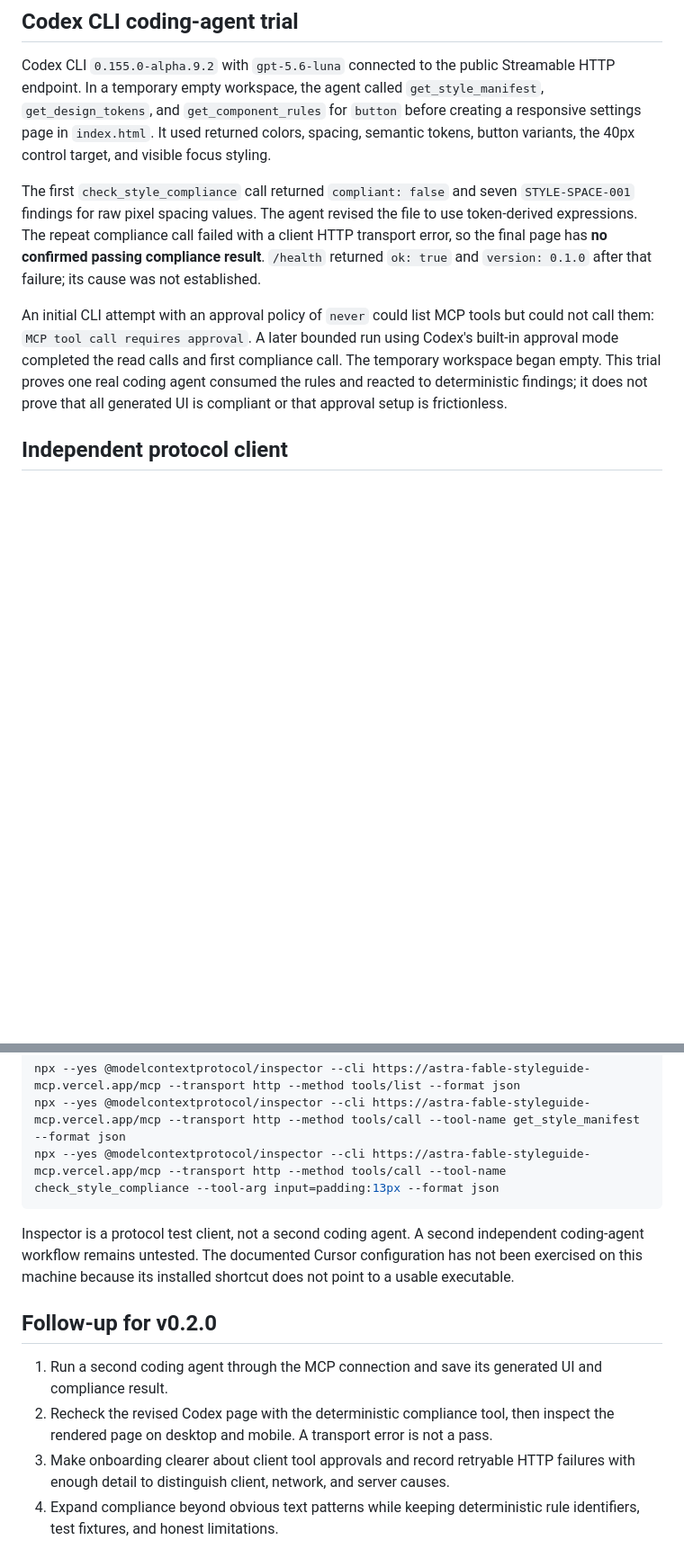
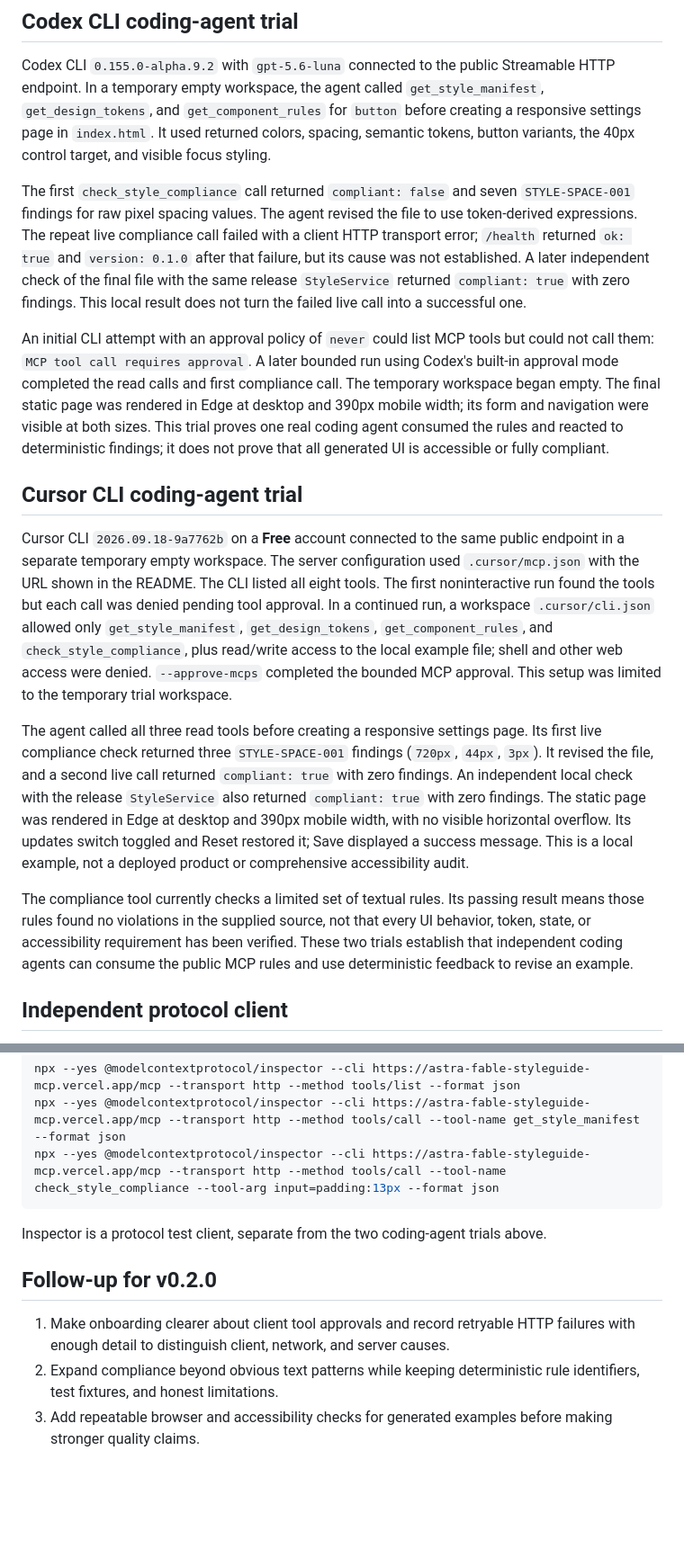
Before and after one commit to sulabhdubey/astra-fable-styleguide-mcp, a Markdown page: docs/CLIENT_TRIALS.md, 2 parts joined by grey strips. Shown at 90% size. GitHub-like rendering; blank space fills up the shorter version.

````diff
--- a/docs/CLIENT_TRIALS.md
+++ b/docs/CLIENT_TRIALS.md
@@ -6,9 +6,17 @@ These observations are from **2026-09-19** against `https://astra-fable-stylegui
 
 Codex CLI `0.155.0-alpha.9.2` with `gpt-5.6-luna` connected to the public Streamable HTTP endpoint. In a temporary empty workspace, the agent called `get_style_manifest`, `get_design_tokens`, and `get_component_rules` for `button` before creating a responsive settings page in `index.html`. It used returned colors, spacing, semantic tokens, button variants, the 40px control target, and visible focus styling.
 
-The first `check_style_compliance` call returned `compliant: false` and seven `STYLE-SPACE-001` findings for raw pixel spacing values. The agent revised the file to use token-derived expressions. The repeat compliance call failed with a client HTTP transport error, so the final page has **no confirmed passing compliance result**. `/health` returned `ok: true` and `version: 0.1.0` after that failure; its cause was not established.
+The first `check_style_compliance` call returned `compliant: false` and seven `STYLE-SPACE-001` findings for raw pixel spacing values. The agent revised the file to use token-derived expressions. The repeat live compliance call failed with a client HTTP transport error; `/health` returned `ok: true` and `version: 0.1.0` after that failure, but its cause was not established. A later independent check of the final file with the same release `StyleService` returned `compliant: true` with zero findings. This local result does not turn the failed live call into a successful one.
 
-An initial CLI attempt with an approval policy of `never` could list MCP tools but could not call them: `MCP tool call requires approval`. A later bounded run using Codex's built-in approval mode completed the read calls and first compliance call. The temporary workspace began empty. This trial proves one real coding agent consumed the rules and reacted to deterministic findings; it does not prove that all generated UI is compliant or that approval setup is frictionless.
+An initial CLI attempt with an approval policy of `never` could list MCP tools but could not call them: `MCP tool call requires approval`. A later bounded run using Codex's built-in approval mode completed the read calls and first compliance call. The temporary workspace began empty. The final static page was rendered in Edge at desktop and 390px mobile width; its form and navigation were visible at both sizes. This trial proves one real coding agent consumed the rules and reacted to deterministic findings; it does not prove that all generated UI is accessible or fully compliant.
+
+## Cursor CLI coding-agent trial
+
+Cursor CLI `2026.09.18-9a7762b` on a **Free** account connected to the same public endpoint in a separate temporary empty workspace. The server configuration used `.cursor/mcp.json` with the URL shown in the README. The CLI listed all eight tools. The first noninteractive run found the tools but each call was denied pending tool approval. In a continued run, a workspace `.cursor/cli.json` allowed only `get_style_manifest`, `get_design_tokens`, `get_component_rules`, and `check_style_compliance`, plus read/write access to the local example file; shell and other web access were denied. `--approve-mcps` completed the bounded MCP approval. This setup was limited to the temporary trial workspace.
+
+The agent called all three read tools before creating a responsive settings page. Its first live compliance check returned three `STYLE-SPACE-001` findings (`720px`, `44px`, `3px`). It revised the file, and a second live call returned `compliant: true` with zero findings. An independent local check with the release `StyleService` also returned `compliant: true` with zero findings. The static page was rendered in Edge at desktop and 390px mobile width, with no visible horizontal overflow. Its updates switch toggled and Reset restored it; Save displayed a success message. This is a local example, not a deployed product or comprehensive accessibility audit.
+
+The compliance tool currently checks a limited set of textual rules. Its passing result means those rules found no violations in the supplied source, not that every UI behavior, token, state, or accessibility requirement has been verified. These two trials establish that independent coding agents can consume the public MCP rules and use deterministic feedback to revise an example.
 
 ## Independent protocol client
 
@@ -22,11 +30,10 @@ npx --yes @modelcontextprotocol/inspector --cli https://astra-fable-styleguide-m
 npx --yes @modelcontextprotocol/inspector --cli https://astra-fable-styleguide-mcp.vercel.app/mcp --transport http --method tools/call --tool-name check_style_compliance --tool-arg input=padding:13px --format json
 ```
 
-Inspector is a protocol test client, not a second coding agent. A second independent coding-agent workflow remains untested. The documented Cursor configuration has not been exercised on this machine because its installed shortcut does not point to a usable executable.
+Inspector is a protocol test client, separate from the two coding-agent trials above.
 
 ## Follow-up for v0.2.0
 
-1. Run a second coding agent through the MCP connection and save its generated UI and compliance result.
-2. Recheck the revised Codex page with the deterministic compliance tool, then inspect the rendered page on desktop and mobile. A transport error is not a pass.
-3. Make onboarding clearer about client tool approvals and record retryable HTTP failures with enough detail to distinguish client, network, and server causes.
-4. Expand compliance beyond obvious text patterns while keeping deterministic rule identifiers, test fixtures, and honest limitations.
+1. Make onboarding clearer about client tool approvals and record retryable HTTP failures with enough detail to distinguish client, network, and server causes.
+2. Expand compliance beyond obvious text patterns while keeping deterministic rule identifiers, test fixtures, and honest limitations.
+3. Add repeatable browser and accessibility checks for generated examples before making stronger quality claims.
````
Also changed, not shown: README.md (+1 -1 lines).
